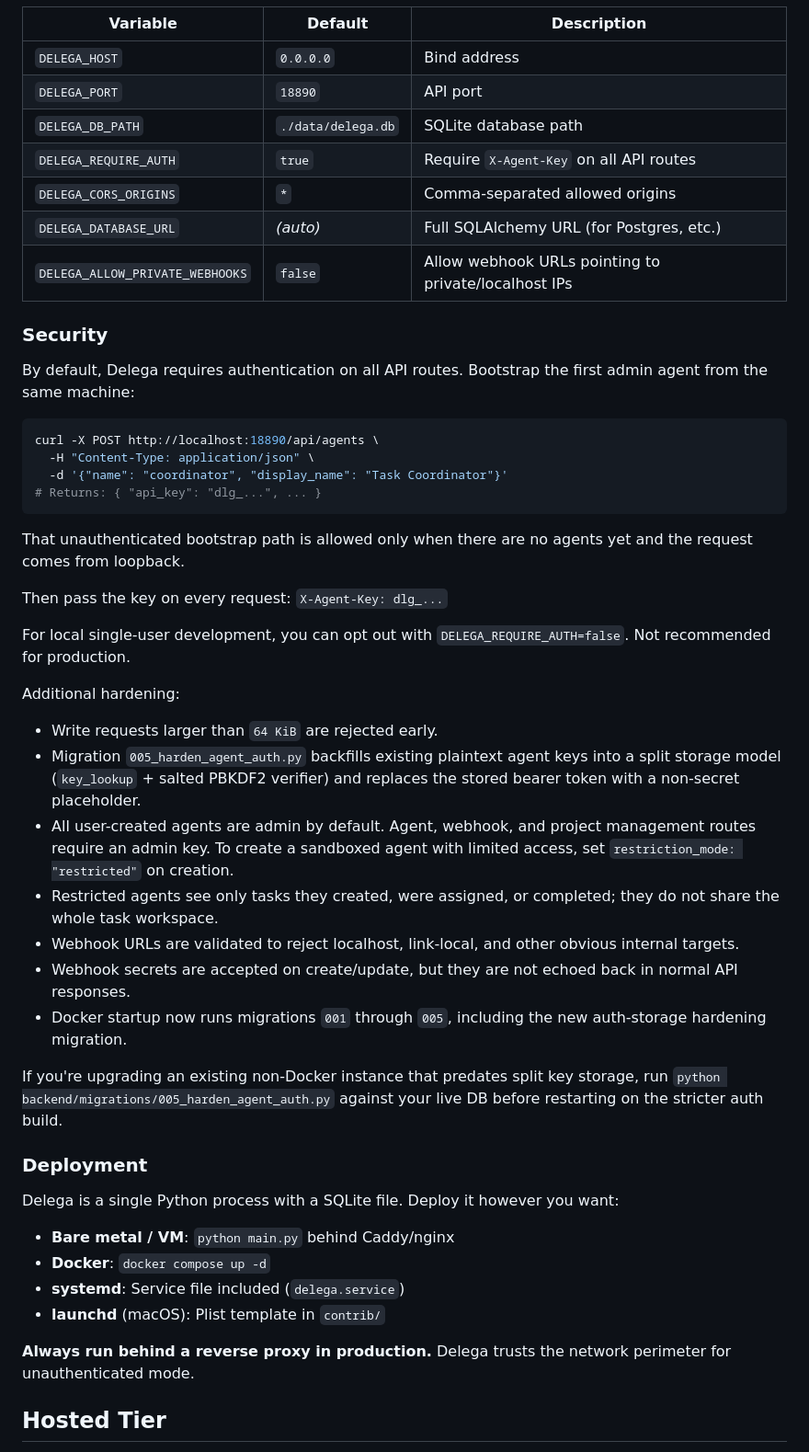
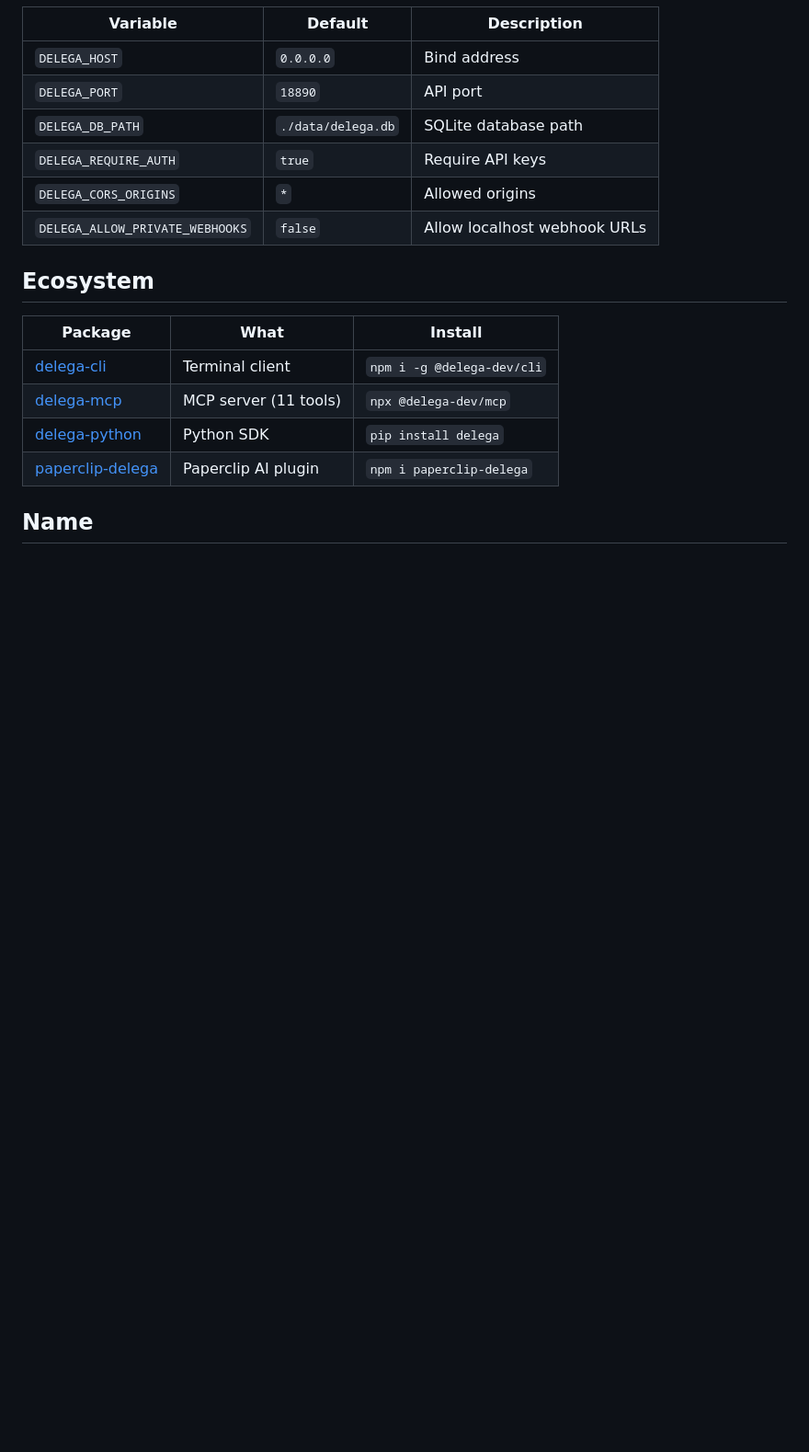
Before and after one commit to delega-dev/delega, a Markdown page: README.md, the part around one of its changes. Shown at 92% size. Rendered like a GitHub page; folded sections open; blank space fills up the shorter version.

````diff
--- a/README.md
+++ b/README.md
@@ -249,50 +220,20 @@ chain = requests.get(f"{API}/api/tasks/{task['id']}/chain").json()
 | `DELEGA_HOST` | `0.0.0.0` | Bind address |
 | `DELEGA_PORT` | `18890` | API port |
 | `DELEGA_DB_PATH` | `./data/delega.db` | SQLite database path |
-| `DELEGA_REQUIRE_AUTH` | `true` | Require `X-Agent-Key` on all API routes |
-| `DELEGA_CORS_ORIGINS` | `*` | Comma-separated allowed origins |
-| `DELEGA_DATABASE_URL` | _(auto)_ | Full SQLAlchemy URL (for Postgres, etc.) |
-| `DELEGA_ALLOW_PRIVATE_WEBHOOKS` | `false` | Allow webhook URLs pointing to private/localhost IPs |
+| `DELEGA_REQUIRE_AUTH` | `true` | Require API keys |
+| `DELEGA_CORS_ORIGINS` | `*` | Allowed origins |
+| `DELEGA_ALLOW_PRIVATE_WEBHOOKS` | `false` | Allow localhost webhook URLs |
 
-### Security
+</details>
 
-By default, Delega requires authentication on all API routes. Bootstrap the first admin agent from the same machine:
+## Ecosystem
 
-```bash
-curl -X POST http://localhost:18890/api/agents \
-  -H "Content-Type: application/json" \
-  -d '{"name": "coordinator", "display_name": "Task Coordinator"}'
-# Returns: { "api_key": "dlg_...", ... }
-```
+| Package | What | Install |
+|---------|------|---------|
+| [delega-cli](https://github.com/delega-dev/delega-cli) | Terminal client | `npm i -g @delega-dev/cli` |
+| [delega-mcp](https://github.com/delega-dev/delega-mcp) | MCP server (11 tools) | `npx @delega-dev/mcp` |
+| [delega-python](https://github.com/delega-dev/delega-python) | Python SDK | `pip install delega` |
+| [paperclip-delega](https://github.com/delega-dev/paperclip-delega) | Paperclip AI plugin | `npm i paperclip-delega` |
 
-That unauthenticated bootstrap path is allowed only when there are no agents yet and the request comes from loopback.
+## Name
 
-Then pass the key on every request: `X-Agent-Key: dlg_...`
-
-For local single-user development, you can opt out with `DELEGA_REQUIRE_AUTH=false`. Not recommended for production.
-
-Additional hardening:
-
-- Write requests larger than `64 KiB` are rejected early.
-- Migration `005_harden_agent_auth.py` backfills existing plaintext agent keys into a split storage model (`key_lookup` + salted PBKDF2 verifier) and replaces the stored bearer token with a non-secret placeholder.
-- All user-created agents are admin by default. Agent, webhook, and project management routes require an admin key. To create a sandboxed agent with limited access, set `restriction_mode: "restricted"` on creation.
-- Restricted agents see only tasks they created, were assigned, or completed; they do not share the whole task workspace.
-- Webhook URLs are validated to reject localhost, link-local, and other obvious internal targets.
-- Webhook secrets are accepted on create/update, but they are not echoed back in normal API responses.
-- Docker startup now runs migrations `001` through `005`, including the new auth-storage hardening migration.
-
-If you're upgrading an existing non-Docker instance that predates split key storage, run `python backend/migrations/005_harden_agent_auth.py` against your live DB before restarting on the stricter auth build.
-
-### Deployment
-
-Delega is a single Python process with a SQLite file. Deploy it however you want:
-
-- **Bare metal / VM**: `python main.py` behind Caddy/nginx
-- **Docker**: `docker compose up -d`
-- **systemd**: Service file included (`delega.service`)
-- **launchd** (macOS): Plist template in `contrib/`
-
-**Always run behind a reverse proxy in production.** Delega trusts the network perimeter for unauthenticated mode.
-
-## Hosted Tier
-
````
Also changed, not shown: other parts of README.md (+126 -185 lines).
